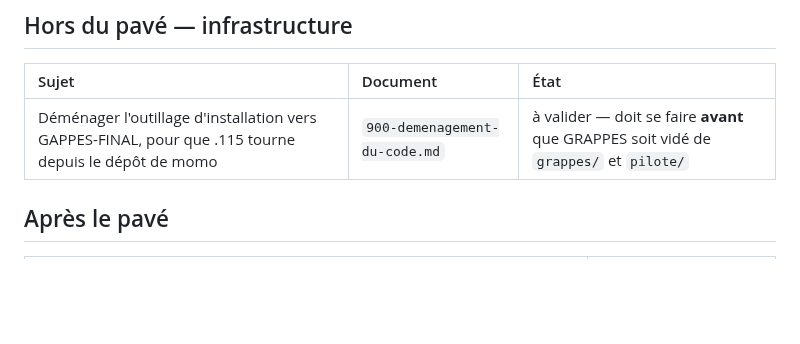
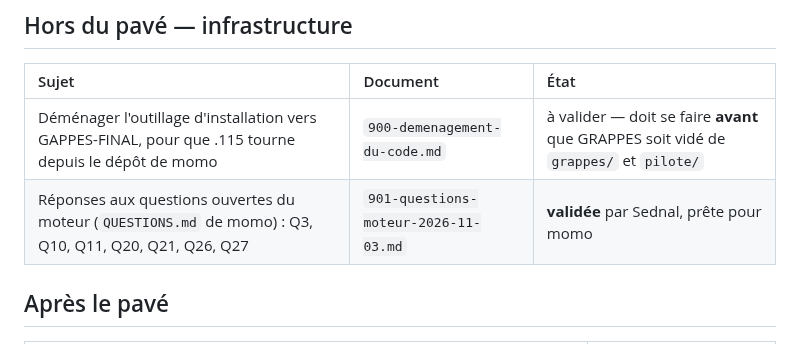
Before and after one commit to NALSED/GRAPPES, a Markdown page: specs/000-INDEX.md, the part around the change. Rendered like a GitHub page; blank space fills up the shorter version.

```diff
--- a/specs/000-INDEX.md
+++ b/specs/000-INDEX.md
@@ -62,6 +62,7 @@ Sednal les a écrites dix fois, une par outil. Elles sont spécifiées une seule
 | Sujet | Document | État |
 | :-- | :-- | :-- |
 | Déménager l'outillage d'installation vers GAPPES-FINAL, pour que .115 tourne depuis le dépôt de momo | `900-demenagement-du-code.md` | à valider — doit se faire **avant** que GRAPPES soit vidé de `grappes/` et `pilote/` |
+| Réponses aux questions ouvertes du moteur (`QUESTIONS.md` de momo) : Q3, Q10, Q11, Q20, Q21, Q26, Q27 | `901-questions-moteur-2026-11-03.md` | **validée** par Sednal, prête pour momo |
 
 ## Après le pavé
 
```
Also changed, not shown: specs/901-questions-moteur-2026-11-03.md (added, +111 -0 lines).
